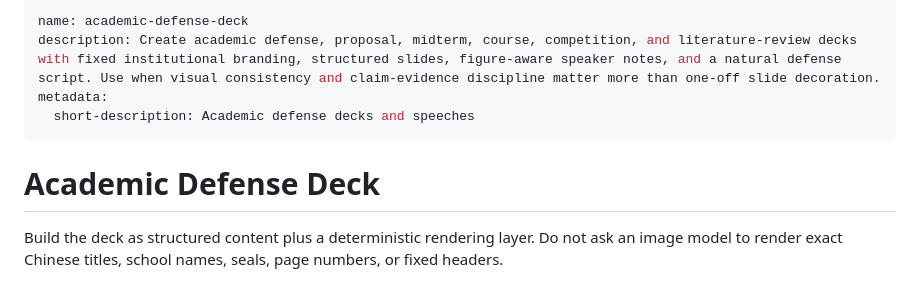
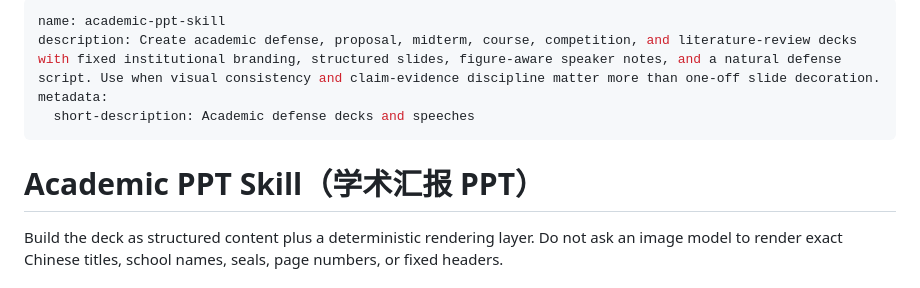
Before and after one commit to GYSoaring/academic-ppt-skill, a Markdown page: SKILL.md, the part around the change. Drawn GitHub-style.

```diff
--- a/SKILL.md
+++ b/SKILL.md
@@ -1,11 +1,11 @@
 ---
-name: academic-defense-deck
+name: academic-ppt-skill
 description: Create academic defense, proposal, midterm, course, competition, and literature-review decks with fixed institutional branding, structured slides, figure-aware speaker notes, and a natural defense script. Use when visual consistency and claim-evidence discipline matter more than one-off slide decoration.
 metadata:
   short-description: Academic defense decks and speeches
 ---
 
-# Academic Defense Deck
+# Academic PPT Skill（学术汇报 PPT）
 
 Build the deck as structured content plus a deterministic rendering layer. Do not ask an image model to render exact Chinese titles, school names, seals, page numbers, or fixed headers.
 
```
Also changed, not shown: README.md (+8 -6 lines), docs/preview.jpg, 2 other files.
